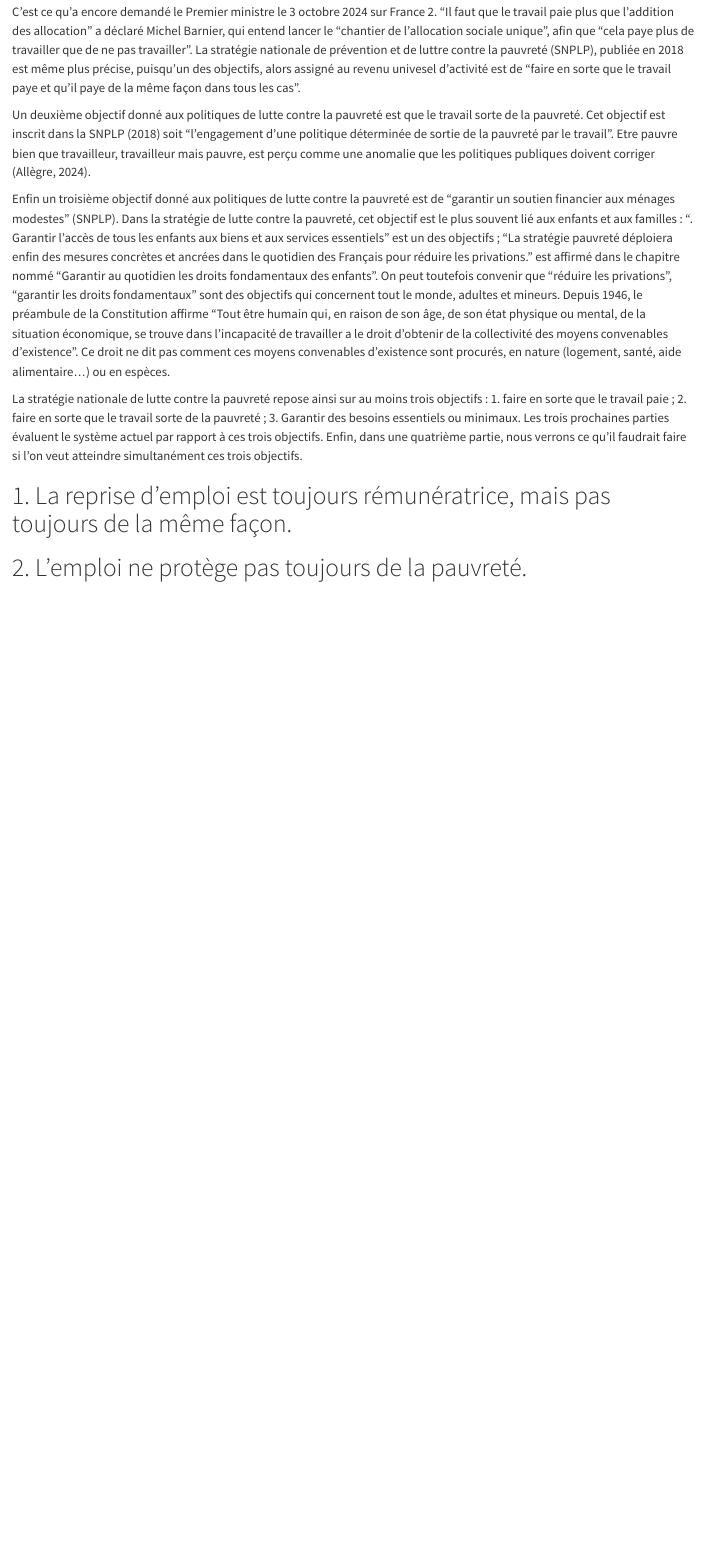
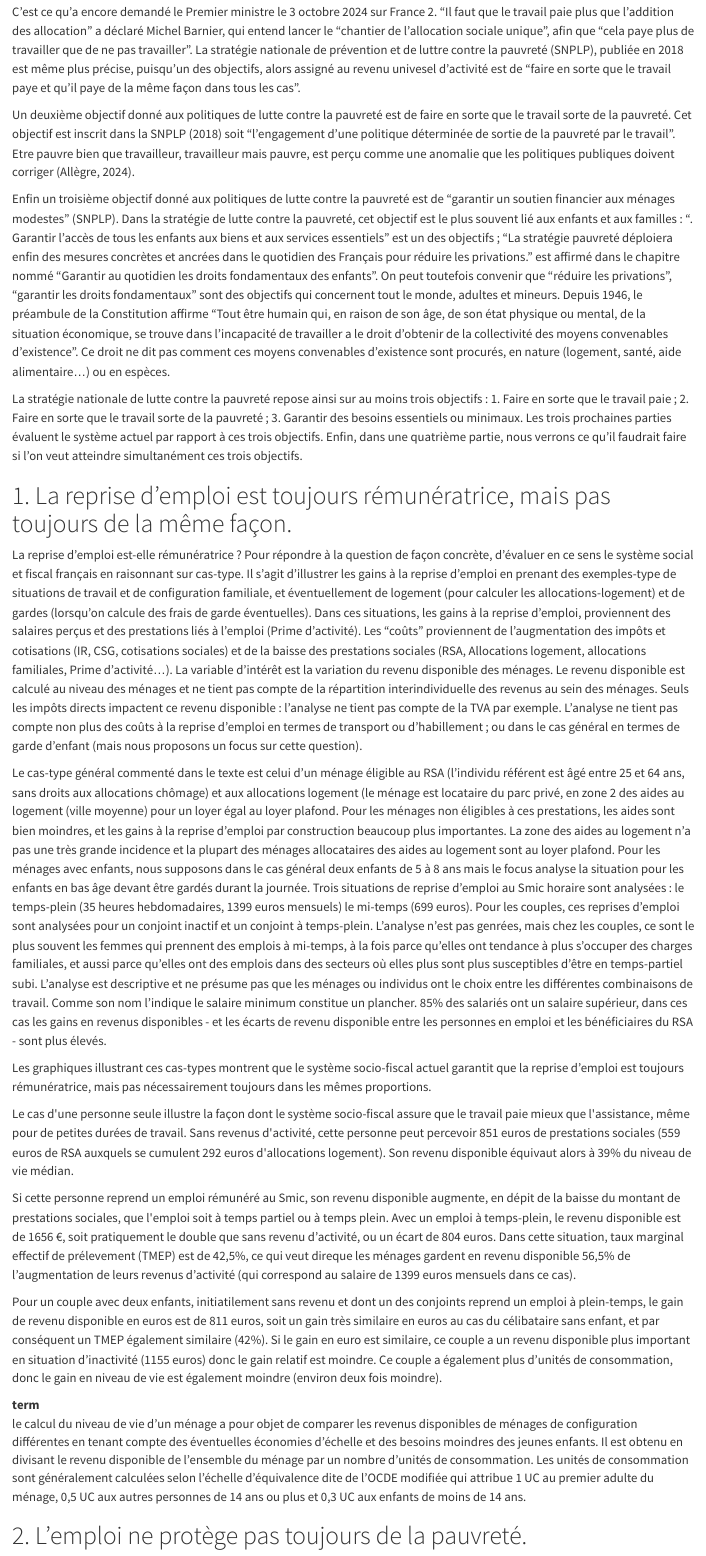
Before and after one commit to gallegre/GainEmploi, a Quarto document (PB_GainEmploi.qmd): the page in a window 1100 px wide, from 620 px down. Rendered offline with R 4.5, knitr and Pandoc in place of Quarto, with nearby package versions; drawn as R Markdown's standard HTML page in place of the format the file asks for; a font, style sheet, LaTeX package, included part or bibliography that could not be used is replaced or left out.

Commit message:
Update PB_GainEmploi.qmd

```diff
--- a/PB_GainEmploi.qmd
+++ b/PB_GainEmploi.qmd
@@ -35,15 +35,33 @@ editor: visual
 
 Y a-t-il de bonnes raisons de reprendre un emploi payé au salaire minimum quand on touche des prestations sociales ? La question des gains liés à la reprise d'emploi est récurrente dans un contexte où les aides sociales sont critiquées pour leur trop grande générosité et où les politiques de tout bord insistent sur la valeur travail: le travail doit payer. Et bien plus que l'assistance.
 
-C'est ce qu'a encore demandé le Premier ministre le 3 octobre 2024 sur France 2. "Il faut que le travail paie plus que l'addition des allocation" a déclaré Michel Barnier, qui entend lancer le "chantier de l'allocation sociale unique", afin que "cela paye plus de travailler que de ne pas travailler". La stratégie nationale de prévention et de luttre contre la pauvreté (SNPLP), publiée en 2018 est même plus précise, puisqu'un des objectifs, alors assigné au revenu univesel d'activité est de "faire en sorte que le travail paye et qu’il paye de la même façon dans tous les cas".
+C'est ce qu'a encore demandé le Premier ministre le 3 octobre 2024 sur France 2. "Il faut que le travail paie plus que l'addition des allocation" a déclaré Michel Barnier, qui entend lancer le "chantier de l'allocation sociale unique", afin que "cela paye plus de travailler que de ne pas travailler". La stratégie nationale de prévention et de luttre contre la pauvreté (SNPLP), publiée en 2018 est même plus précise, puisqu'un des objectifs, alors assigné au revenu univesel d'activité est de "faire en sorte que le travail paye et qu'il paye de la même façon dans tous les cas".
 
-Un deuxième objectif donné aux politiques de lutte contre la pauvreté est que le travail sorte de la pauvreté. Cet objectif est inscrit dans la SNPLP (2018) soit "l’engagement d’une politique déterminée de sortie de la pauvreté par le travail". Etre pauvre bien que travailleur, travailleur mais pauvre, est perçu comme une anomalie que les politiques publiques doivent corriger (Allègre, 2024).
+Un deuxième objectif donné aux politiques de lutte contre la pauvreté est de faire en sorte que le travail sorte de la pauvreté. Cet objectif est inscrit dans la SNPLP (2018) soit "l'engagement d'une politique déterminée de sortie de la pauvreté par le travail". Etre pauvre bien que travailleur, travailleur mais pauvre, est perçu comme une anomalie que les politiques publiques doivent corriger (Allègre, 2024).
 
-Enfin un troisième objectif donné aux politiques de lutte contre la pauvreté est de "garantir un soutien financier aux ménages modestes" (SNPLP). Dans la stratégie de lutte contre la pauvreté, cet objectif est le plus souvent lié aux enfants et aux familles : ". Garantir l’accès de tous les enfants aux biens et aux services essentiels" est un des objectifs ; "La stratégie pauvreté déploiera enfin des mesures concrètes et ancrées dans le quotidien des Français pour réduire les privations." est affirmé dans le chapitre nommé "Garantir au quotidien les droits fondamentaux des enfants". On peut toutefois convenir que "réduire les privations", "garantir les droits fondamentaux" sont des objectifs qui concernent tout le monde, adultes et mineurs. Depuis 1946, le préambule de la Constitution affirme "Tout être humain qui, en raison de son âge, de son état physique ou mental, de la situation économique, se trouve dans l'incapacité de travailler a le droit d'obtenir de la collectivité des moyens convenables d'existence". Ce droit ne dit pas comment ces moyens convenables d'existence sont procurés, en nature (logement, santé, aide alimentaire...) ou en espèces.
+Enfin un troisième objectif donné aux politiques de lutte contre la pauvreté est de "garantir un soutien financier aux ménages modestes" (SNPLP). Dans la stratégie de lutte contre la pauvreté, cet objectif est le plus souvent lié aux enfants et aux familles : ". Garantir l'accès de tous les enfants aux biens et aux services essentiels" est un des objectifs ; "La stratégie pauvreté déploiera enfin des mesures concrètes et ancrées dans le quotidien des Français pour réduire les privations." est affirmé dans le chapitre nommé "Garantir au quotidien les droits fondamentaux des enfants". On peut toutefois convenir que "réduire les privations", "garantir les droits fondamentaux" sont des objectifs qui concernent tout le monde, adultes et mineurs. Depuis 1946, le préambule de la Constitution affirme "Tout être humain qui, en raison de son âge, de son état physique ou mental, de la situation économique, se trouve dans l'incapacité de travailler a le droit d'obtenir de la collectivité des moyens convenables d'existence". Ce droit ne dit pas comment ces moyens convenables d'existence sont procurés, en nature (logement, santé, aide alimentaire...) ou en espèces.
 
-La stratégie nationale de lutte contre la pauvreté repose ainsi sur au moins trois objectifs : 1. faire en sorte que le travail paie ; 2. faire en sorte que le travail sorte de la pauvreté ; 3. Garantir des besoins essentiels ou minimaux. Les trois prochaines parties évaluent le système actuel par rapport à ces trois objectifs. Enfin, dans une quatrième partie, nous verrons ce qu'il faudrait faire si l'on veut atteindre simultanément ces trois objectifs.
+La stratégie nationale de lutte contre la pauvreté repose ainsi sur au moins trois objectifs : 1. Faire en sorte que le travail paie ; 2. Faire en sorte que le travail sorte de la pauvreté ; 3. Garantir des besoins essentiels ou minimaux. Les trois prochaines parties évaluent le système actuel par rapport à ces trois objectifs. Enfin, dans une quatrième partie, nous verrons ce qu'il faudrait faire si l'on veut atteindre simultanément ces trois objectifs.
 
 # 1. La reprise d'emploi est toujours rémunératrice, mais pas toujours de la même façon.
+
+La reprise d'emploi est-elle rémunératrice ? Pour répondre à la question de façon concrète, d'évaluer en ce sens le système social et fiscal français en raisonnant sur cas-type. Il s'agit d'illustrer les gains à la reprise d'emploi en prenant des exemples-type de situations de travail et de configuration familiale, et éventuellement de logement (pour calculer les allocations-logement) et de gardes (lorsqu'on calcule des frais de garde éventuelles). Dans ces situations, les gains à la reprise d'emploi, proviennent des salaires perçus et des prestations liés à l'emploi (Prime d'activité). Les "coûts" proviennent de l'augmentation des impôts et cotisations (IR, CSG, cotisations sociales) et de la baisse des prestations sociales (RSA, Allocations logement, allocations familiales, Prime d'activité...). La variable d'intérêt est la variation du revenu disponible des ménages. Le revenu disponible est calculé au niveau des ménages et ne tient pas compte de la répartition interindividuelle des revenus au sein des ménages. Seuls les impôts directs impactent ce revenu disponible : l'analyse ne tient pas compte de la TVA par exemple. L'analyse ne tient pas compte non plus des coûts à la reprise d'emploi en termes de transport ou d'habillement ; ou dans le cas général en termes de garde d'enfant (mais nous proposons un focus sur cette question).
+
+Le cas-type général commenté dans le texte est celui d'un ménage éligible au RSA (l'individu référent est âgé entre 25 et 64 ans, sans droits aux allocations chômage) et aux allocations logement (le ménage est locataire du parc privé, en zone 2 des aides au logement (ville moyenne) pour un loyer égal au loyer plafond. Pour les ménages non éligibles à ces prestations, les aides sont bien moindres, et les gains à la reprise d'emploi par construction beaucoup plus importantes. La zone des aides au logement n'a pas une très grande incidence et la plupart des ménages allocataires des aides au logement sont au loyer plafond. Pour les ménages avec enfants, nous supposons dans le cas général deux enfants de 5 à 8 ans mais le focus analyse la situation pour les enfants en bas âge devant être gardés durant la journée. Trois situations de reprise d'emploi au Smic horaire sont analysées : le temps-plein (35 heures hebdomadaires, 1399 euros mensuels) le mi-temps (699 euros). Pour les couples, ces reprises d'emploi sont analysées pour un conjoint inactif et un conjoint à temps-plein. L'analyse n'est pas genrées, mais chez les couples, ce sont le plus souvent les femmes qui prennent des emplois à mi-temps, à la fois parce qu'elles ont tendance à plus s'occuper des charges familiales, et aussi parce qu'elles ont des emplois dans des secteurs où elles plus sont plus susceptibles d'être en temps-partiel subi. L'analyse est descriptive et ne présume pas que les ménages ou individus ont le choix entre les différentes combinaisons de travail. Comme son nom l'indique le salaire minimum constitue un plancher. 85% des salariés ont un salaire supérieur, dans ces cas les gains en revenus disponibles - et les écarts de revenu disponible entre les personnes en emploi et les bénéficiaires du RSA - sont plus élevés.
+
+Les graphiques illustrant ces cas-types montrent que le système socio-fiscal actuel garantit que la reprise d'emploi est toujours rémunératrice, mais pas nécessairement toujours dans les mêmes proportions.
+
+Le cas d\'une personne seule illustre la façon dont le système socio-fiscal assure que le travail paie mieux que l\'assistance, même pour de petites durées de travail. Sans revenus d\'activité, cette personne peut percevoir 851 euros de prestations sociales (559 euros de RSA auxquels se cumulent 292 euros d\'allocations logement). Son revenu disponible équivaut alors à 39% du niveau de vie médian.
+
+Si cette personne reprend un emploi rémunéré au Smic, son revenu disponible augmente, en dépit de la baisse du montant de prestations sociales, que l\'emploi soit à temps partiel ou à temps plein. Avec un emploi à temps-plein, le revenu disponible est de 1656 €, soit pratiquement le double que sans revenu d'activité, ou un écart de 804 euros. Dans cette situation, taux marginal effectif de prélevement (TMEP) est de 42,5%, ce qui veut direque les ménages gardent en revenu disponible 56,5% de l'augmentation de leurs revenus d'activité (qui correspond au salaire de 1399 euros mensuels dans ce cas).
+
+Pour un couple avec deux enfants, initiatilement sans revenu et dont un des conjoints reprend un emploi à plein-temps, le gain de revenu disponible en euros est de 811 euros, soit un gain très similaire en euros au cas du célibataire sans enfant, et par conséquent un TMEP également similaire (42%). Si le gain en euro est similaire, ce couple a un revenu disponible plus important en situation d'inactivité (1155 euros) donc le gain relatif est moindre. Ce couple a également plus d'unités de consommation, donc le gain en niveau de vie est également moindre (environ deux fois moindre).
+
+term
+
+:   le calcul du niveau de vie d'un ménage a pour objet de comparer les revenus disponibles de ménages de configuration différentes en tenant compte des éventuelles économies d'échelle et des besoins moindres des jeunes enfants. Il est obtenu en divisant le revenu disponible de l'ensemble du ménage par un nombre d'unités de consommation. Les unités de consommation sont généralement calculées selon l'échelle d'équivalence dite de l'OCDE modifiée qui attribue 1 UC au premier adulte du ménage, 0,5 UC aux autres personnes de 14 ans ou plus et 0,3 UC aux enfants de moins de 14 ans.
+
+
 
 # 2. L'emploi ne protège pas toujours de la pauvreté.
 
```
